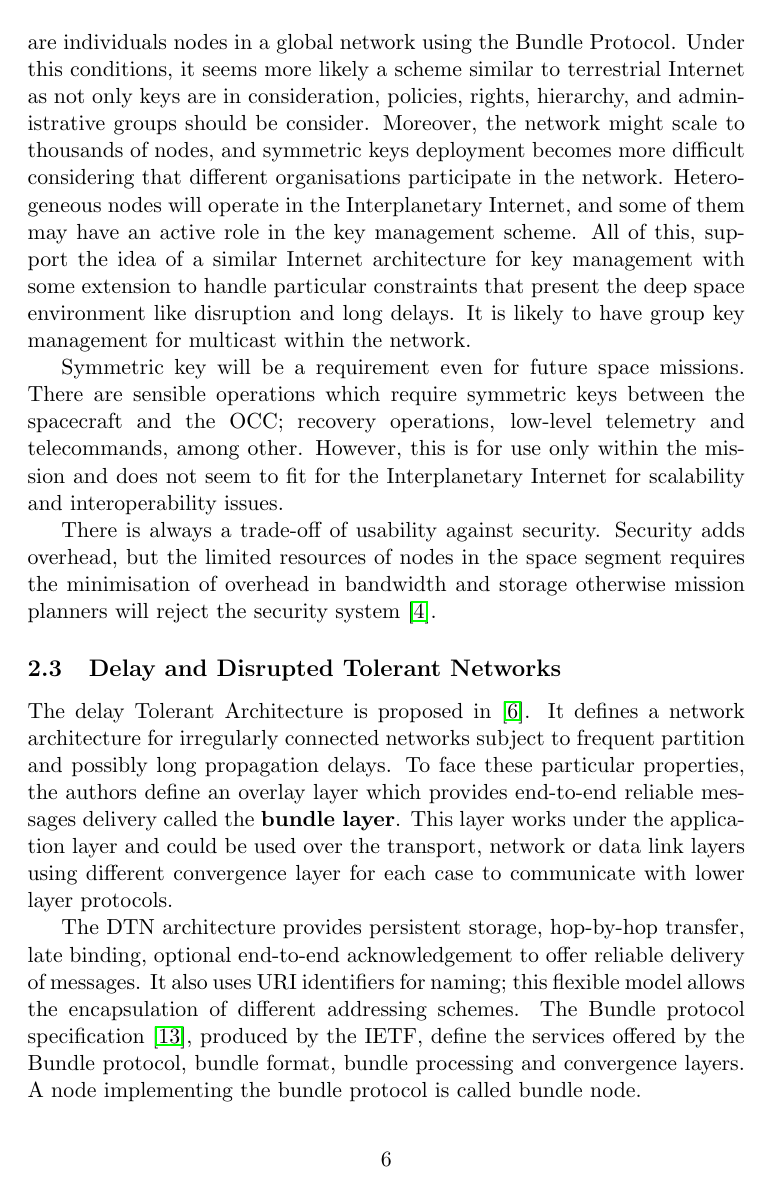
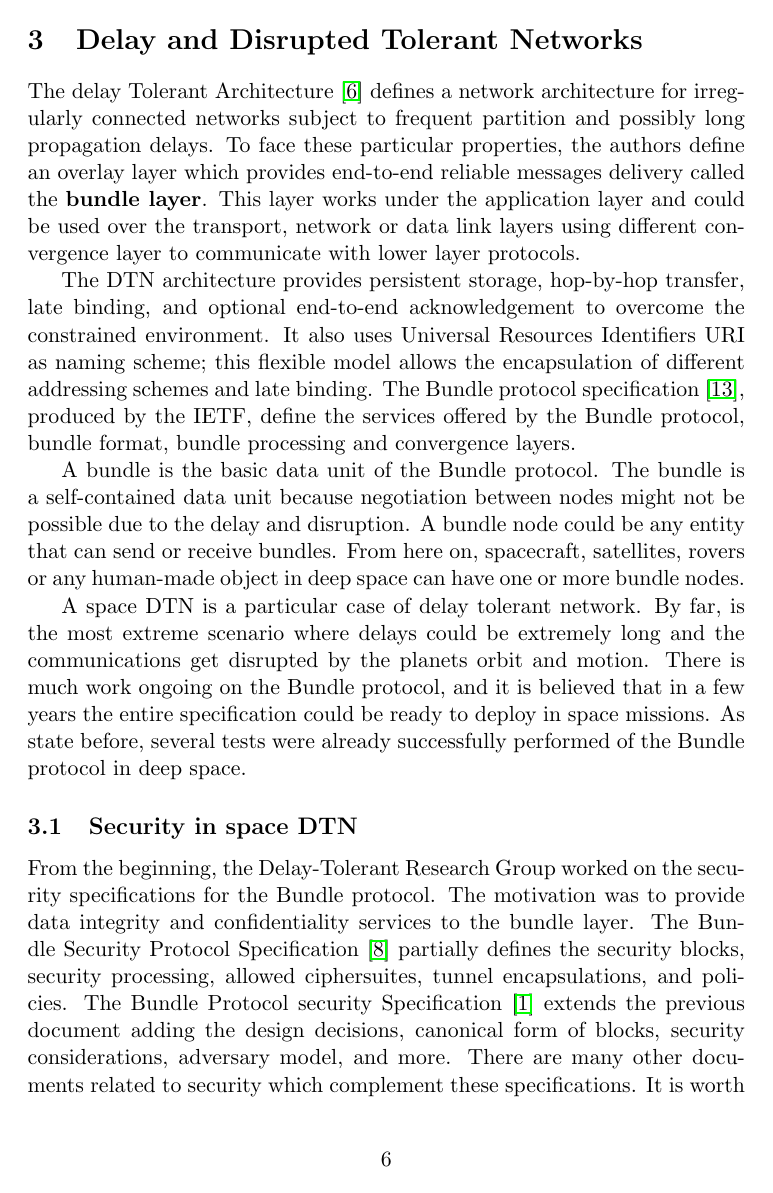
Before and after one commit to mtileria/summer_project, a LaTeX paper (LATEX/template.tex, which reads LATEX/chap2.tex): page 10 of 16. Compiled offline with pdfLaTeX.

Commit message:
hasta primer parrafo de security DTN

```diff
--- a/LATEX/chap2.tex
+++ b/LATEX/chap2.tex
@@ -82,4 +70,3 @@ Many environmental properties influence a key management solution in space missi
-For the Interplanetary Internet is expected a full constellation scenario in which each spacecraft, robot,  ground station, OCC, and end user facilities are individuals nodes in a global network using the Bundle Protocol. Under this conditions, it seems more likely a scheme similar to terrestrial Internet as not only keys are in consideration, policies, rights, hierarchy,  and administrative groups should be consider. Moreover, the network might scale to thousands of nodes, and symmetric keys deployment becomes more difficult considering that different organisations participate in the network.
-Heterogeneous nodes will operate in the Interplanetary Internet, and some of them may have an active role in the key management scheme. All of this, support the idea of a similar Internet architecture for key management with some extension to handle particular constraints that present the deep space environment like disruption and long delays. It is likely to have group key management for multicast within the network.
+In current space missions, key management complexity is low.  The mission control centre and spacecraft are mainly the entities involve. The mission control centre is responsible for generating, managing and revoking keys. In the context of human-crewed missions, the human intervention in key management operations in deep space is limited. Optionally, the ground station could take part in key management operation if it is working as a security gateway. User facilities may be present if payload data have to be disseminated \cite{book2011space}.
 
 
@@ -86,3 +74,3 @@ Heterogeneous nodes will operate in the Interplanetary Internet, and some of the
 
-Symmetric key will be a requirement even for future space missions. There are sensible operations which require symmetric keys between the spacecraft and the OCC; recovery operations, low-level telemetry and telecommands, among other.  However, this is for use only within the mission and does not seem to fit for the Interplanetary Internet for scalability and interoperability issues.
+Many environmental properties influence a key management solution in space missions. Asymmetric channels and bandwidth restriction, propagation delay, intermittent connectivity, remote locations, limited computational resources and memory.
 
@@ -89,14 +78,15 @@ Symmetric key will be a requirement even for future space missions. There are se
 
+%It is likely to have group key management for multicast within the network.
 
-There is always a trade-off of usability against security. Security adds overhead, but the limited resources of nodes in the space segment requires the minimisation of overhead in bandwidth and storage otherwise mission planners will reject the security system \cite{book2012architecture}.
+\section{Delay and Disrupted Tolerant Networks}
 
+The delay Tolerant Architecture \cite{cerf2007delay} defines a network architecture for irregularly connected networks subject to frequent partition and possibly long propagation delays. To face these particular properties, the authors define an overlay layer which provides end-to-end reliable messages delivery called the \textbf{bundle layer}. This layer works under the application layer and could be used over the transport, network or data link layers using different convergence layer to communicate with lower layer protocols.
 
-\subsection{Delay and Disrupted Tolerant Networks}
+The DTN architecture provides persistent storage, hop-by-hop transfer, late binding, and optional end-to-end acknowledgement to overcome the constrained environment. It also uses Universal Resources Identifiers URI  as naming scheme; this flexible model allows the encapsulation of different addressing schemes and late binding. The Bundle protocol specification \cite{rfc5050}, produced by the IETF,  define the services offered by the Bundle protocol, bundle format, bundle processing and convergence layers.
 
-The delay Tolerant Architecture is proposed in \cite{cerf2007delay}. It defines a network architecture for irregularly connected networks subject to frequent partition and possibly long propagation delays. To face these particular properties, the authors define an overlay layer which provides end-to-end reliable messages delivery called the \textbf{bundle layer}. This layer works under the application layer and could be used over the transport, network or data link layers using different convergence layer for each case to communicate with lower layer protocols.
+A bundle is the basic data unit of the Bundle protocol. The bundle is a self-contained data unit because negotiation between nodes might not be possible due to the delay and disruption. A bundle node could be any entity that can send or receive bundles. From here on, spacecraft, satellites, rovers or any human-made object in deep space can have one or more bundle nodes.
 
-The DTN architecture provides persistent storage, hop-by-hop transfer, late binding, optional end-to-end acknowledgement to offer reliable delivery of messages. It also uses URI identifiers for naming; this flexible model allows the encapsulation of different addressing schemes. The Bundle protocol specification \cite{rfc5050}, produced by the IETF,  define the services offered by the Bundle protocol, bundle format, bundle processing and convergence layers. A node implementing the bundle protocol is called bundle node.
-
+A space DTN is a particular case of delay tolerant network. By far, is the most extreme scenario where delays could be extremely long and the communications get disrupted by the planets orbit and motion. There is much work ongoing on the Bundle protocol, and it is believed that in a few years the entire specification could be ready to deploy in space missions. As state before, several tests were already successfully performed of the Bundle protocol in deep space.
 
 
 
@@ -105,6 +95,6 @@ The DTN architecture provides persistent storage, hop-by-hop transfer, late bind
 \subsection{Security in space DTN}
 
 
- From the beginning, the Delay-Tolerant Research Group worked on the security specifications for the Bundle protocol. The motivation was to provide data integrity and confidentiality services to the bundle layer. The Bundle Security Protocol Specification \cite{rfc6257} partially defines the security blocks, security processing, allowed ciphersuites, tunnel encapsulations, policies and key management. The Bundle Protocol security Specification \cite{ietf-dtn-bpsec-07} extends the previous document adding the design decisions, canonical form of blocks, security considerations, adversary model, and more.  There are many other documents related to security which complement these specifications.  It is worth to mention that many specifications are still \textit{work in progress} and there are issues that remain unsolved.
+ From the beginning, the Delay-Tolerant Research Group worked on the security specifications for the Bundle protocol. The motivation was to provide data integrity and confidentiality services to the bundle layer. The Bundle Security Protocol Specification \cite{rfc6257} partially defines the security blocks, security processing, allowed ciphersuites, tunnel encapsulations, and policies. The Bundle Protocol security Specification \cite{ietf-dtn-bpsec-07} extends the previous document adding the design decisions, canonical form of blocks, security considerations, adversary model, and more. There are many other documents related to security which complement these specifications.  It is worth to mention that many specifications are still \textit{work in progress}.
 
  A space DTN operates as an overlay network on the top of different lower layers. Thus, the first threat are non-DTN nodes which could exploit vulnerabilities in the bundle layer. Besides, the Bundle protocol allows a mix of security-aware nodes and non-secure nodes in the same network; in a space scenario, this could be for the lack of node resources or mission policies, for instance, security being implemented in other layers. Unauthorised access is a major problem for a space DTN because the resources are scarce, especially in the space segment. Denial of service (DoS) attack is another concern for a space DTN. Attackers could take advantage of long delays to make DoS attacks more effective.
```
Also changed, not shown: LATEX/chap2.tex (28 more changed lines).
